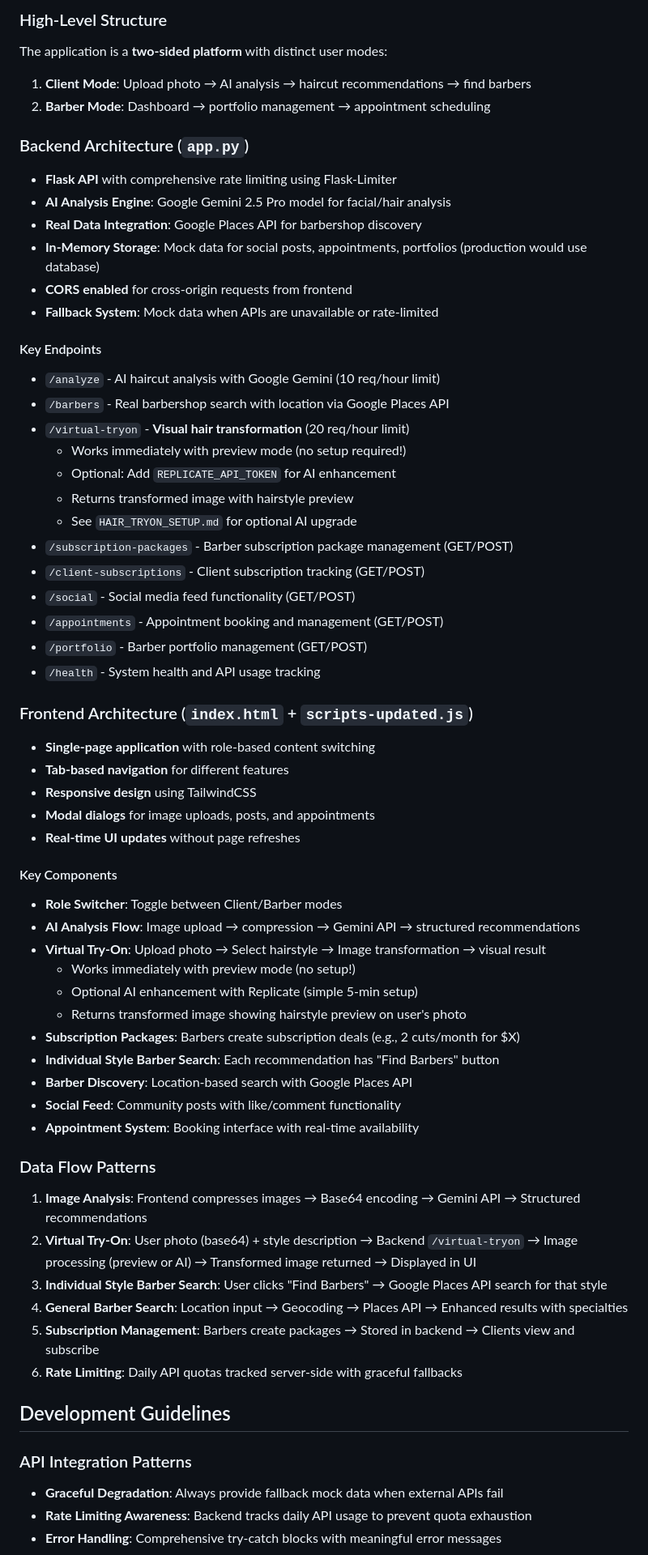
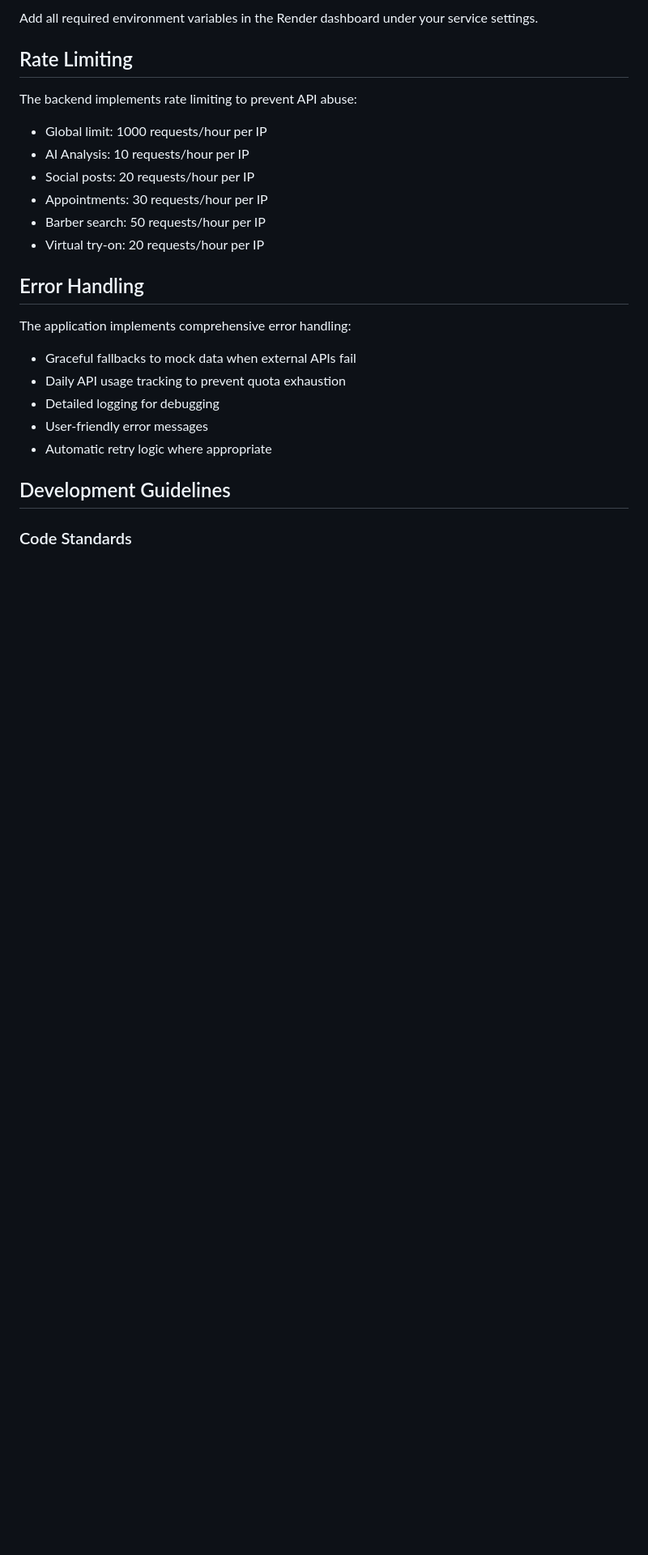
Before and after one commit to shreyas-shrestha/LineUp, a Markdown page: README.md, the part around the change printed below. Shown: that part at 81% size. Rendered like a GitHub page; blank space fills up the shorter version.

```diff
--- a/README.md
+++ b/README.md
@@ -115,64 +201,28 @@ Required environment variables for full functionality:
 
-### High-Level Structure
-The application is a **two-sided platform** with distinct user modes:
-1. **Client Mode**: Upload photo → AI analysis → haircut recommendations → find barbers
-2. **Barber Mode**: Dashboard → portfolio management → appointment scheduling
+Add all required environment variables in the Render dashboard under your service settings.
 
-### Backend Architecture (`app.py`)
-- **Flask API** with comprehensive rate limiting using Flask-Limiter
-- **AI Analysis Engine**: Google Gemini 2.5 Pro model for facial/hair analysis
-- **Real Data Integration**: Google Places API for barbershop discovery
-- **In-Memory Storage**: Mock data for social posts, appointments, portfolios (production would use database)
-- **CORS enabled** for cross-origin requests from frontend
-- **Fallback System**: Mock data when APIs are unavailable or rate-limited
+## Rate Limiting
 
-#### Key Endpoints
-- `/analyze` - AI haircut analysis with Google Gemini (10 req/hour limit)
-- `/barbers` - Real barbershop search with location via Google Places API
-- `/virtual-tryon` - **Visual hair transformation** (20 req/hour limit)
-  - Works immediately with preview mode (no setup required!)
-  - Optional: Add `REPLICATE_API_TOKEN` for AI enhancement
-  - Returns transformed image with hairstyle preview
-  - See `HAIR_TRYON_SETUP.md` for optional AI upgrade
-- `/subscription-packages` - Barber subscription package management (GET/POST)
-- `/client-subscriptions` - Client subscription tracking (GET/POST)
-- `/social` - Social media feed functionality (GET/POST)
-- `/appointments` - Appointment booking and management (GET/POST)
-- `/portfolio` - Barber portfolio management (GET/POST)
-- `/health` - System health and API usage tracking
+The backend implements rate limiting to prevent API abuse:
 
-### Frontend Architecture (`index.html` + `scripts-updated.js`)
-- **Single-page application** with role-based content switching
-- **Tab-based navigation** for different features
-- **Responsive design** using TailwindCSS
-- **Modal dialogs** for image uploads, posts, and appointments
-- **Real-time UI updates** without page refreshes
+- Global limit: 1000 requests/hour per IP
+- AI Analysis: 10 requests/hour per IP
+- Social posts: 20 requests/hour per IP
+- Appointments: 30 requests/hour per IP
+- Barber search: 50 requests/hour per IP
+- Virtual try-on: 20 requests/hour per IP
 
-#### Key Components
-- **Role Switcher**: Toggle between Client/Barber modes
-- **AI Analysis Flow**: Image upload → compression → Gemini API → structured recommendations
-- **Virtual Try-On**: Upload photo → Select hairstyle → Image transformation → visual result
-  - Works immediately with preview mode (no setup!)
-  - Optional AI enhancement with Replicate (simple 5-min setup)
-  - Returns transformed image showing hairstyle preview on user's photo
-- **Subscription Packages**: Barbers create subscription deals (e.g., 2 cuts/month for $X)
-- **Individual Style Barber Search**: Each recommendation has "Find Barbers" button
-- **Barber Discovery**: Location-based search with Google Places API
-- **Social Feed**: Community posts with like/comment functionality
-- **Appointment System**: Booking interface with real-time availability
+## Error Handling
 
-### Data Flow Patterns
-1. **Image Analysis**: Frontend compresses images → Base64 encoding → Gemini API → Structured recommendations
-2. **Virtual Try-On**: User photo (base64) + style description → Backend `/virtual-tryon` → Image processing (preview or AI) → Transformed image returned → Displayed in UI
-3. **Individual Style Barber Search**: User clicks "Find Barbers" → Google Places API search for that style
-4. **General Barber Search**: Location input → Geocoding → Places API → Enhanced results with specialties
-5. **Subscription Management**: Barbers create packages → Stored in backend → Clients view and subscribe
-6. **Rate Limiting**: Daily API quotas tracked server-side with graceful fallbacks
+The application implements comprehensive error handling:
+
+- Graceful fallbacks to mock data when external APIs fail
+- Daily API usage tracking to prevent quota exhaustion
+- Detailed logging for debugging
+- User-friendly error messages
+- Automatic retry logic where appropriate
 
 ## Development Guidelines
 
-### API Integration Patterns
-- **Graceful Degradation**: Always provide fallback mock data when external APIs fail
-- **Rate Limiting Awareness**: Backend tracks daily API usage to prevent quota exhaustion
-- **Error Handling**: Comprehensive try-catch blocks with meaningful error messages
+### Code Standards
 
```
Also changed, not shown: other parts of README.md (+203 -141 lines).
